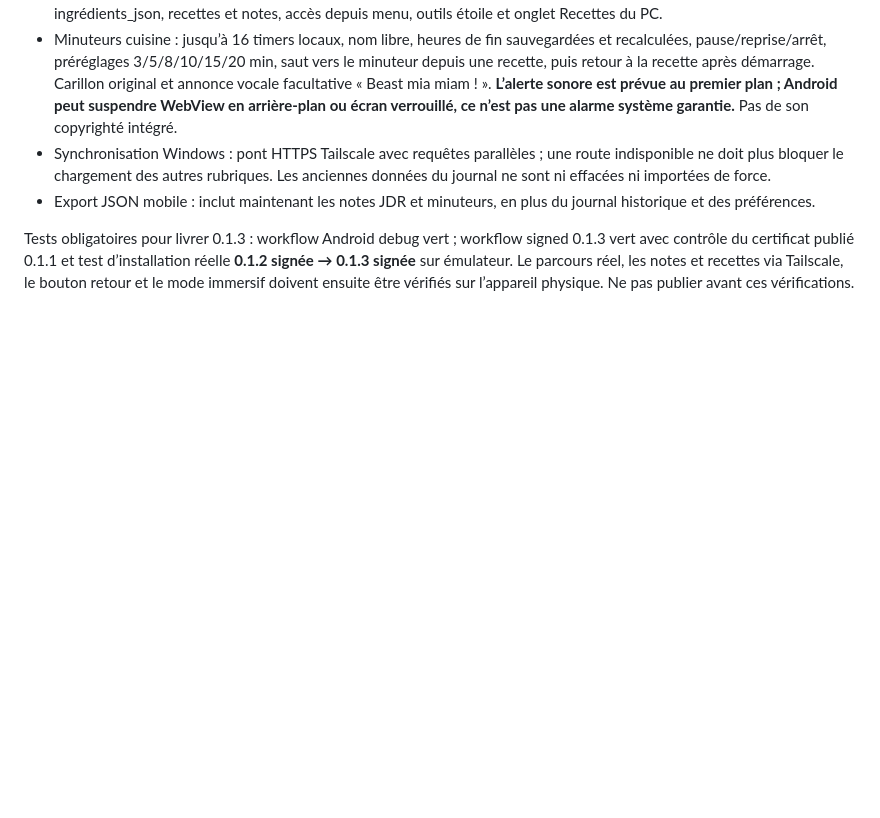
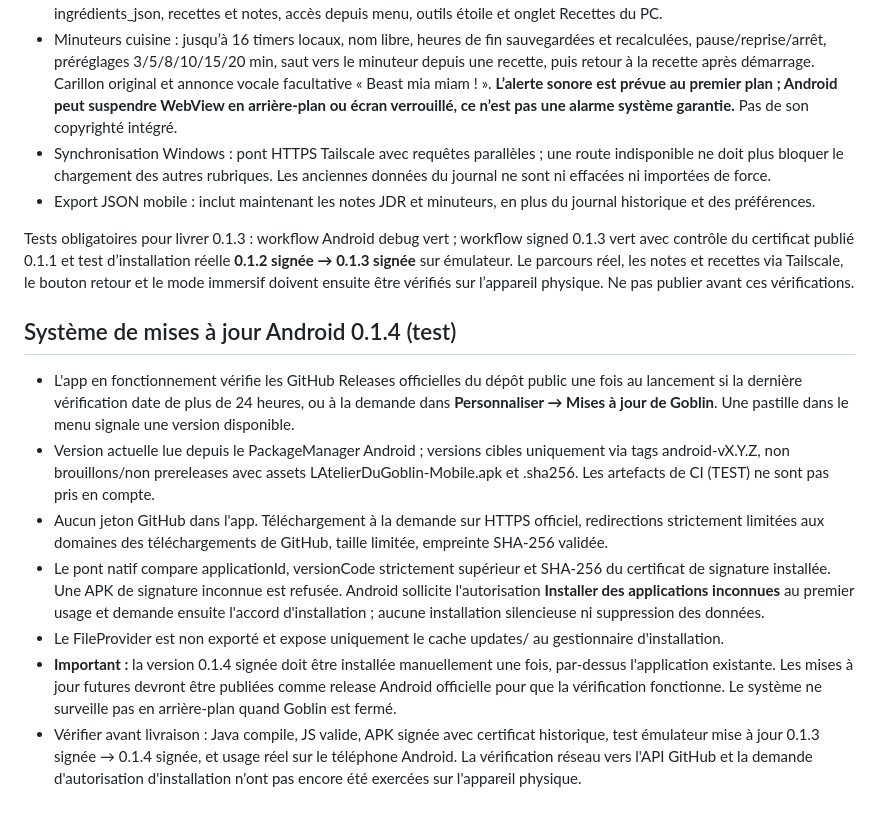
Before and after one commit to PetitElfe/atelier-releases, a Markdown page: mobile/README.md, the part around the change. Rendered like a GitHub page; blank space fills up the shorter version.

Commit message:
Document Android updater 0.1.4 official releases, integrity checks and installation consent

```diff
--- a/mobile/README.md
+++ b/mobile/README.md
@@ -45,3 +45,14 @@ La version 0.1.2 TEST signée a été installée par l’utilisatrice avec ses a
 - Export JSON mobile : inclut maintenant les notes JDR et minuteurs, en plus du journal historique et des préférences.
 
 Tests obligatoires pour livrer 0.1.3 : workflow Android debug vert ; workflow signed 0.1.3 vert avec contrôle du certificat publié 0.1.1 et test d’installation réelle **0.1.2 signée → 0.1.3 signée** sur émulateur. Le parcours réel, les notes et recettes via Tailscale, le bouton retour et le mode immersif doivent ensuite être vérifiés sur l’appareil physique. Ne pas publier avant ces vérifications.
+
+
+## Système de mises à jour Android 0.1.4 (test)
+
+- L'app en fonctionnement vérifie les GitHub Releases officielles du dépôt public une fois au lancement si la dernière vérification date de plus de 24 heures, ou à la demande dans **Personnaliser → Mises à jour de Goblin**. Une pastille dans le menu signale une version disponible.
+- Version actuelle lue depuis le PackageManager Android ; versions cibles uniquement via tags android-vX.Y.Z, non brouillons/non prereleases avec assets LAtelierDuGoblin-Mobile.apk et .sha256. Les artefacts de CI (TEST) ne sont pas pris en compte.
+- Aucun jeton GitHub dans l'app. Téléchargement à la demande sur HTTPS officiel, redirections strictement limitées aux domaines des téléchargements de GitHub, taille limitée, empreinte SHA-256 validée.
+- Le pont natif compare applicationId, versionCode strictement supérieur et SHA-256 du certificat de signature installée. Une APK de signature inconnue est refusée. Android sollicite l'autorisation **Installer des applications inconnues** au premier usage et demande ensuite l'accord d'installation ; aucune installation silencieuse ni suppression des données.
+- Le FileProvider est non exporté et expose uniquement le cache updates/ au gestionnaire d'installation.
+- **Important :** la version 0.1.4 signée doit être installée manuellement une fois, par-dessus l'application existante. Les mises à jour futures devront être publiées comme release Android officielle pour que la vérification fonctionne. Le système ne surveille pas en arrière-plan quand Goblin est fermé.
+- Vérifier avant livraison : Java compile, JS valide, APK signée avec certificat historique, test émulateur mise à jour 0.1.3 signée → 0.1.4 signée, et usage réel sur le téléphone Android. La vérification réseau vers l'API GitHub et la demande d'autorisation d'installation n'ont pas encore été exercées sur l'appareil physique.
```
